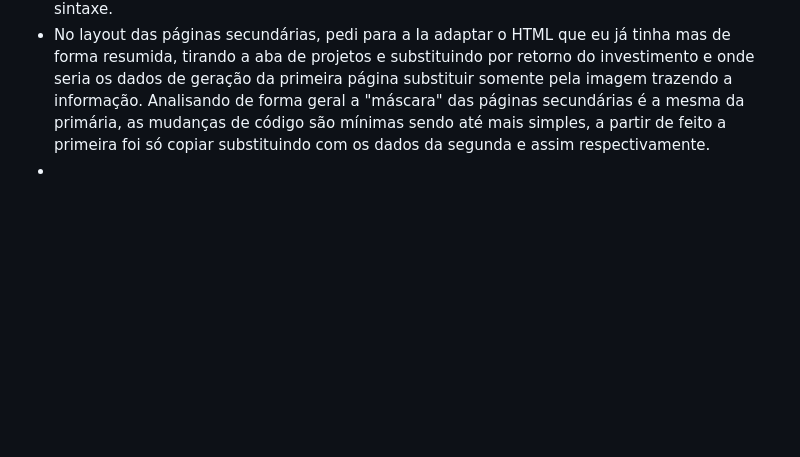
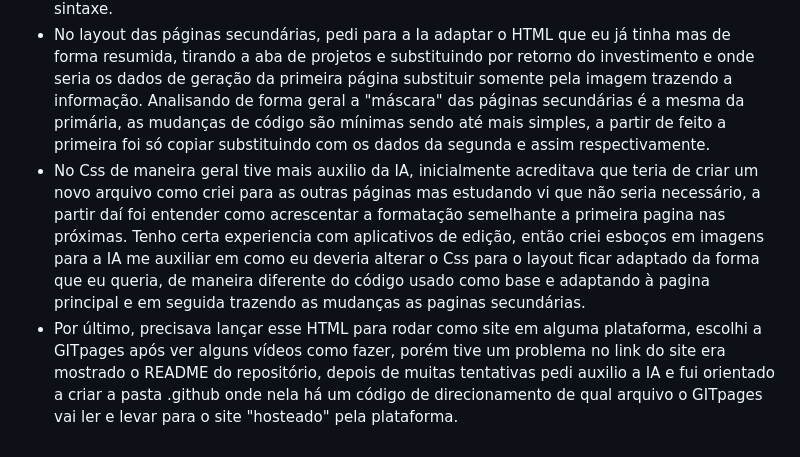
Before and after one commit to lucassilvasoares1302-max/ra-202451070789, a Markdown page: README.md, the part around the change. Drawn GitHub-style; blank space fills up the shorter version.

```diff
--- a/README.md
+++ b/README.md
@@ -54,4 +54,5 @@ Em cada disciplina:
 - Nesta atividade a IA foi utilizada para auxiliar mais ativamente no Css, no HTML houve ou auxilio porém de maneira mais pontual.
 - No layout da página principal no Html a IA me auxilou na reescrita de trechos de subtítulos onde a formatação ficava visualmente ruim, no redirecionamento para as páginas de detalhes e nas correções dos erros indicados após testes no W3C que basicamente eram erros de sintaxe.
 - No layout das páginas secundárias, pedi para a Ia adaptar o HTML que eu já tinha mas de forma resumida, tirando a aba de projetos e substituindo por retorno do investimento e onde seria os dados de geração da primeira página substituir somente pela imagem trazendo a informação. Analisando de forma geral a "máscara" das páginas secundárias é a mesma da primária, as mudanças de código são mínimas sendo até mais simples, a partir de feito a primeira foi só copiar substituindo com os dados da segunda e assim respectivamente.
--
+- No Css de maneira geral tive mais auxilio da IA, inicialmente acreditava que teria de criar um novo arquivo como criei para as outras páginas mas estudando vi que não seria necessário, a partir daí foi entender como acrescentar a formatação semelhante a primeira pagina nas próximas. Tenho certa experiencia com aplicativos de edição, então criei esboços em imagens para a IA me auxiliar em como eu deveria alterar o Css para o layout ficar adaptado da forma que eu queria, de maneira diferente do código usado como base e adaptando à pagina principal e em seguida trazendo as mudanças as paginas secundárias.
+- Por último, precisava lançar esse HTML para rodar como site em alguma plataforma, escolhi a GITpages após ver alguns vídeos como fazer, porém tive um problema no link do site era mostrado o README do repositório, depois de muitas tentativas pedi auxilio a IA e fui orientado a criar a pasta .github onde nela há um código de direcionamento de qual arquivo o GITpages vai ler e levar para o site "hosteado" pela plataforma.
```
